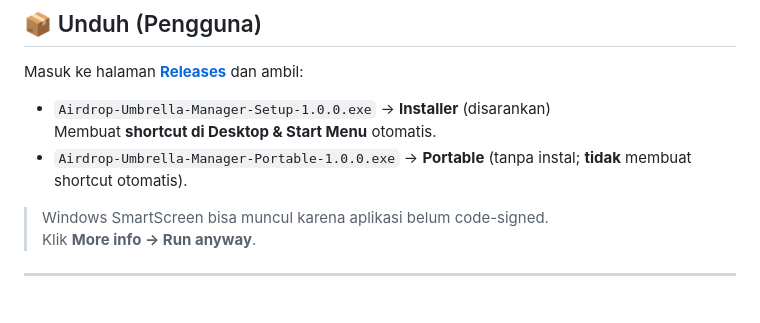
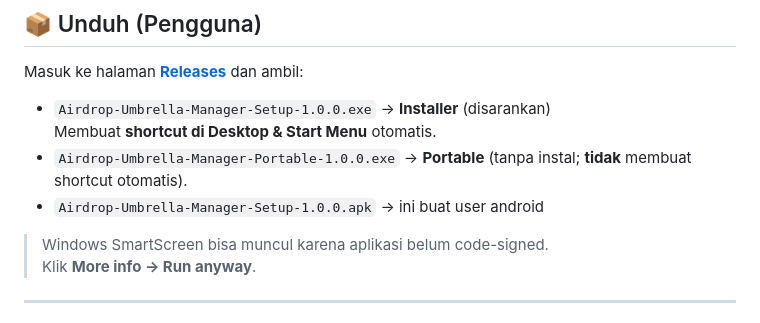
Before and after one commit to kenjisubagja/Airdrop-Umbrella-Manager, a Markdown page: README.md, the part around the change. Rendered like a GitHub page.

```diff
--- a/README.md
+++ b/README.md
@@ -49,6 +49,7 @@ Masuk ke halaman **[Releases](https://github.com/kenjisubagja/Airdrop-Umbrella-M
 - `Airdrop-Umbrella-Manager-Setup-1.0.0.exe` → **Installer** (disarankan)
   Membuat **shortcut di Desktop & Start Menu** otomatis.
 - `Airdrop-Umbrella-Manager-Portable-1.0.0.exe` → **Portable** (tanpa instal; **tidak** membuat shortcut otomatis).
+- `Airdrop-Umbrella-Manager-Setup-1.0.0.apk` → ini buat user android
 
 > Windows SmartScreen bisa muncul karena aplikasi belum code-signed.
 > Klik **More info → Run anyway**.
```
